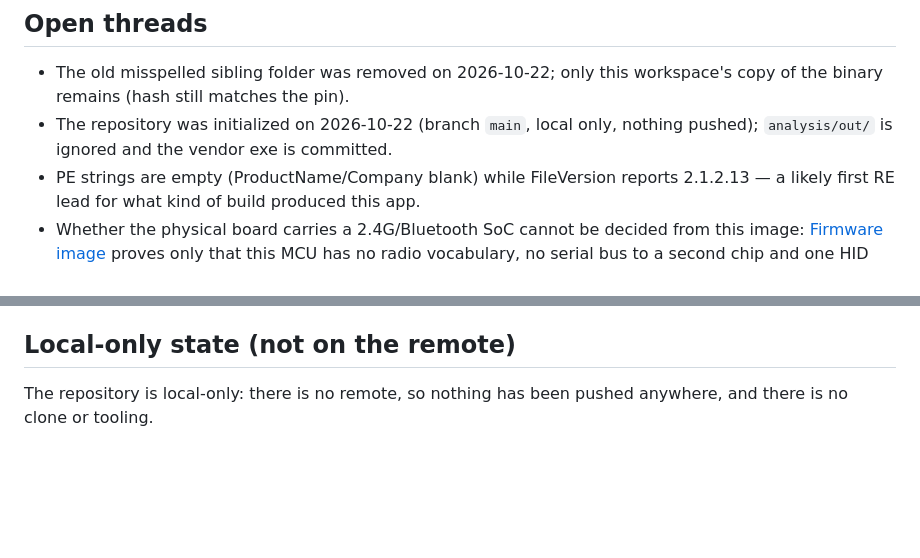
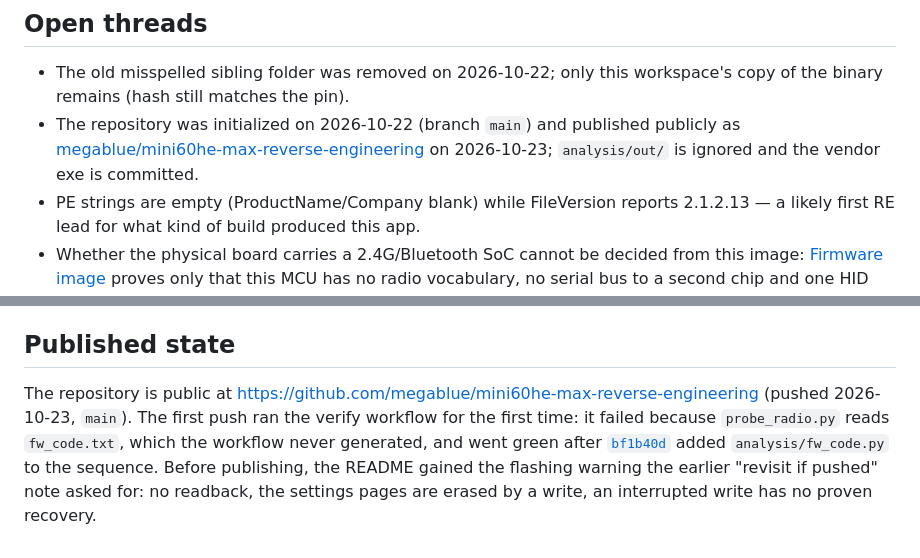
Before and after one commit to megablue/mini60he-max-reverse-engineering, a Markdown page: HANDOFF.md, 2 parts joined by grey strips. GitHub-like rendering; blank space fills up the shorter version.

Commit message:
Record the repository going public
HANDOFF still claimed the repo was local-only with no remote. It now names the
public URL, notes that the first push was the verify workflow's first real run,
and keeps the reason it failed (a missing fw_code.txt) next to the fix.

The open-threads bullet about git state is corrected the same way.

```diff
--- a/HANDOFF.md
+++ b/HANDOFF.md
@@ -270,8 +270,10 @@ level-2-first ladder are in [A second Fn key (Fn2)](docs/features/fn2.html).
 
 - The old misspelled sibling folder was removed on 2026-10-22; only this
   workspace's copy of the binary remains (hash still matches the pin).
-- The repository was initialized on 2026-10-22 (branch `main`, local only,
-  nothing pushed); `analysis/out/` is ignored and the vendor exe is committed.
+- The repository was initialized on 2026-10-22 (branch `main`) and published
+  publicly as
+  [megablue/mini60he-max-reverse-engineering](https://github.com/megablue/mini60he-max-reverse-engineering)
+  on 2026-10-23; `analysis/out/` is ignored and the vendor exe is committed.
 - PE strings are empty (ProductName/Company blank) while FileVersion reports
   2.1.2.13 — a likely first RE lead for what kind of build produced this app.
 - Whether the physical board carries a 2.4G/Bluetooth SoC cannot be decided
@@ -293,7 +295,15 @@ level-2-first ladder are in [A second Fn key (Fn2)](docs/features/fn2.html).
   the string), but the tool's own branding still splits between SONiX (About
   box, copyright) and `EVision 幻彩` (UI string).
 
-## Local-only state (not on the remote)
+## Published state
 
-The repository is local-only: there is no remote, so nothing has been pushed
-anywhere, and there is no clone or tooling.
+The repository is public at
+<https://github.com/megablue/mini60he-max-reverse-engineering> (pushed
+2026-10-23, `main`). The first push ran the verify workflow for the first time:
+it failed because `probe_radio.py` reads `fw_code.txt`, which the workflow never
+generated, and went green after
+[`bf1b40d`](https://github.com/megablue/mini60he-max-reverse-engineering/commit/bf1b40d)
+added `analysis/fw_code.py` to the sequence. Before publishing, the README
+gained the flashing warning the earlier "revisit if pushed" note asked for: no
+readback, the settings pages are erased by a write, an interrupted write has no
+proven recovery.
```
